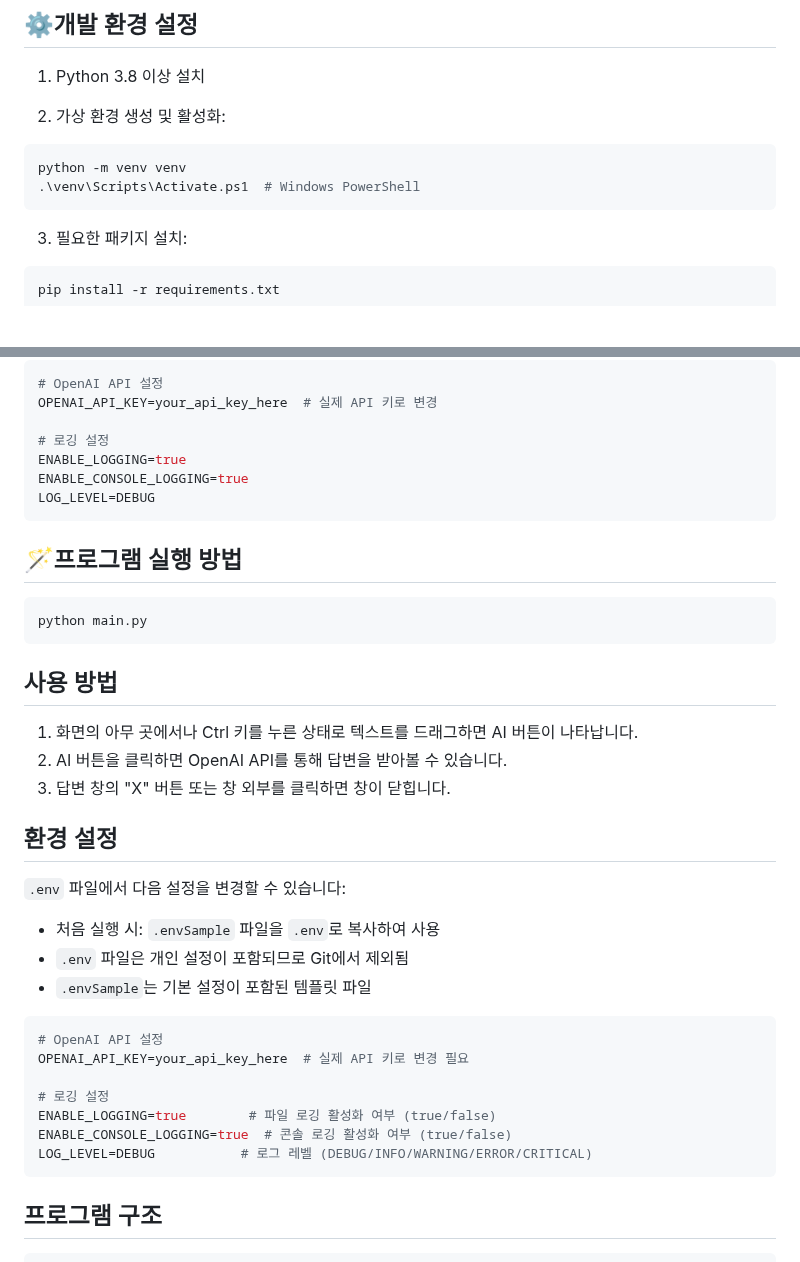
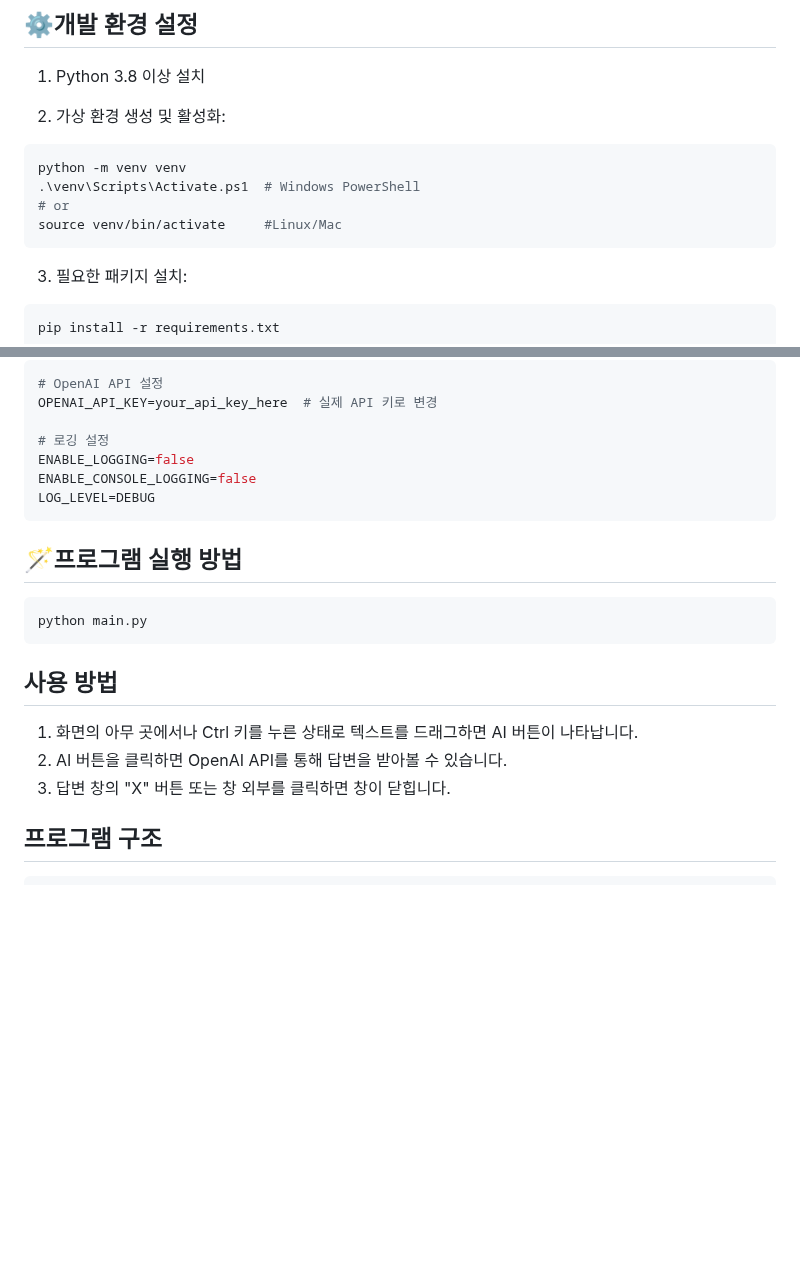
Before and after one commit to 60cod/Drag-and-Ask-AI, a Markdown page: README.md, 2 parts joined by grey strips. Rendered like a GitHub page; blank space fills up the shorter version.

````diff
--- a/README.md
+++ b/README.md
@@ -17,6 +122,8 @@
 ```bash
 python -m venv venv
 .\venv\Scripts\Activate.ps1  # Windows PowerShell
+# or
+source venv/bin/activate     #Linux/Mac
 ```
 
 3. 필요한 패키지 설치:
@@ -39,8 +146,8 @@ cp .envSample .env    # Linux
 OPENAI_API_KEY=your_api_key_here  # 실제 API 키로 변경
 
 # 로깅 설정
-ENABLE_LOGGING=true
-ENABLE_CONSOLE_LOGGING=true
+ENABLE_LOGGING=false
+ENABLE_CONSOLE_LOGGING=false
 LOG_LEVEL=DEBUG
 ```
 
@@ -55,23 +162,6 @@ python main.py
 1. 화면의 아무 곳에서나 Ctrl 키를 누른 상태로 텍스트를 드래그하면 AI 버튼이 나타납니다.
 2. AI 버튼을 클릭하면 OpenAI API를 통해 답변을 받아볼 수 있습니다.
 3. 답변 창의 "X" 버튼 또는 창 외부를 클릭하면 창이 닫힙니다.
-
-## 환경 설정
-
-`.env` 파일에서 다음 설정을 변경할 수 있습니다:
-- 처음 실행 시: `.envSample` 파일을 `.env`로 복사하여 사용
-- `.env` 파일은 개인 설정이 포함되므로 Git에서 제외됨
-- `.envSample`는 기본 설정이 포함된 템플릿 파일
-
-```ini
-# OpenAI API 설정
-OPENAI_API_KEY=your_api_key_here  # 실제 API 키로 변경 필요
-
-# 로깅 설정
-ENABLE_LOGGING=true        # 파일 로깅 활성화 여부 (true/false)
-ENABLE_CONSOLE_LOGGING=true  # 콘솔 로깅 활성화 여부 (true/false)
-LOG_LEVEL=DEBUG           # 로그 레벨 (DEBUG/INFO/WARNING/ERROR/CRITICAL)
-```
 
 ## 프로그램 구조
 
````
Also changed, not shown: other parts of README.md (+111 -7 lines), docs/images/usage_demo.gif (added).
